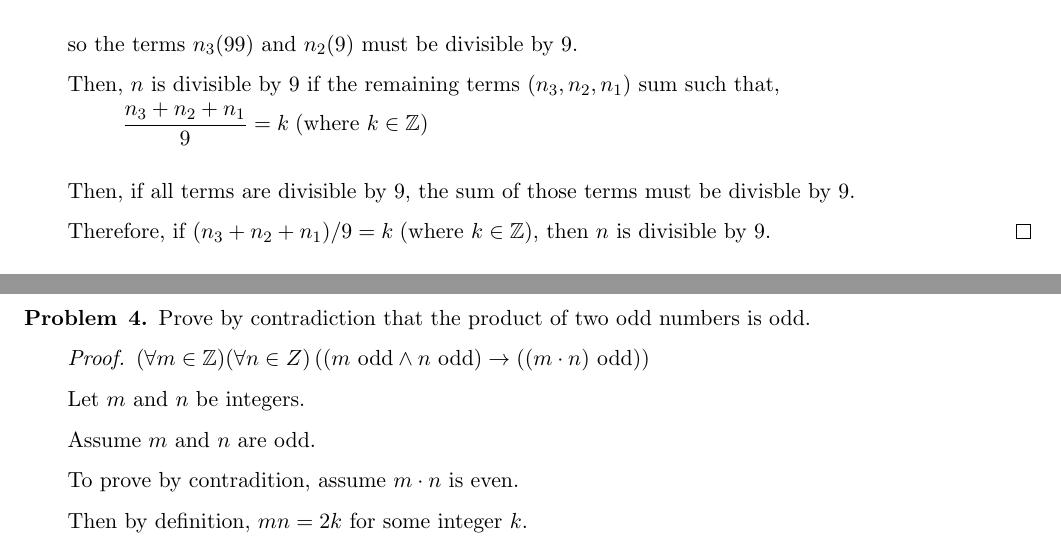
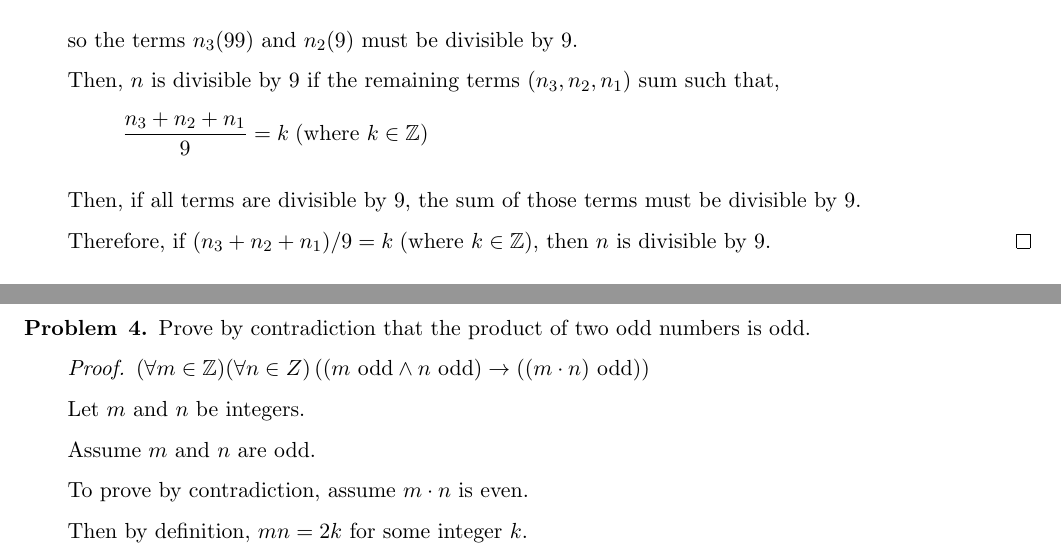
Before and after one commit to jaxrtech/cs330-homework, a LaTeX problem sheet (hw2/homework2.tex): two parts of pages 2 and 3 of 3, joined at a grey line, cut so that both start at the same text. Compiled offline with pdfLaTeX.

Commit message:
fix(hw2): fix typos and formatting issues

```diff
--- a/hw2/homework2.tex
+++ b/hw2/homework2.tex
@@ -106,12 +106,13 @@ Since divisibility is defined as $a/b={c}$ where $a, b, c \in \Z$, and
 
 so the terms $n_3(99)$ and $n_2(9)$ must be divisible by 9.
 
-Then, $n$ is divisible by 9 if the remaining terms ($n_3, n_2, n_1$) sum such that,\\
+Then, $n$ is divisible by 9 if the remaining terms ($n_3, n_2, n_1$) sum such that,
+
 \begin{flalign*}
 \frac{n_3 + n_2 + n_1}{9} = k \; (\text{where } k \in \Z)
 \end{flalign*}
 
-Then, if all terms are divisible by 9, the sum of those terms must be divisble by 9.
+Then, if all terms are divisible by 9, the sum of those terms must be divisible by 9.
 
 Therefore, if $(n_3 + n_2 + n_1) / 9 = k \; (\text{where } k \in \Z)$, then $n$ is divisible by 9.
 \end{proof}
@@ -130,7 +131,7 @@ Let $m$ and $n$ be integers.
 
 Assume $m$ and $n$ are odd.
 
-To prove by contradition, assume $m \cdot n$ is even.
+To prove by contradiction, assume $m \cdot n$ is even.
 
 Then by definition, $mn = 2k$ for some integer $k$.
 
```
Also changed, not shown: hw2/homework2.pdf, hw2/homework2.tex (10 more changed lines).
